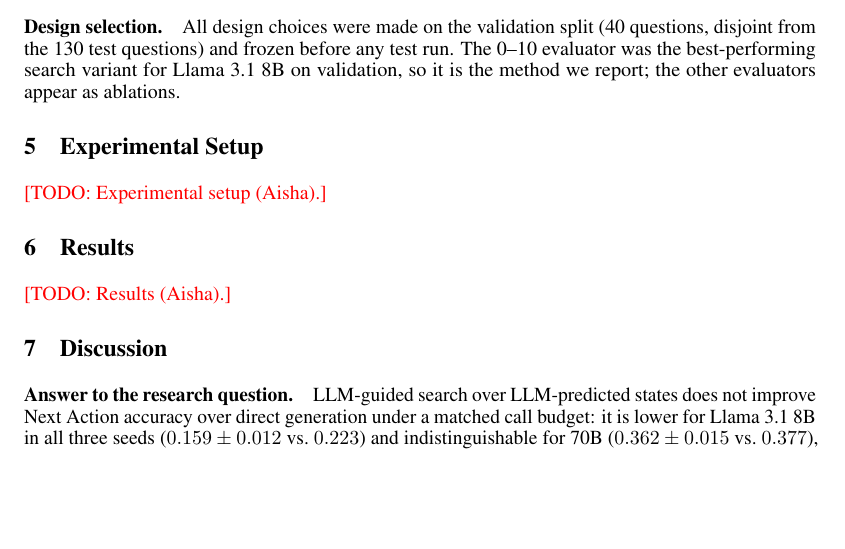
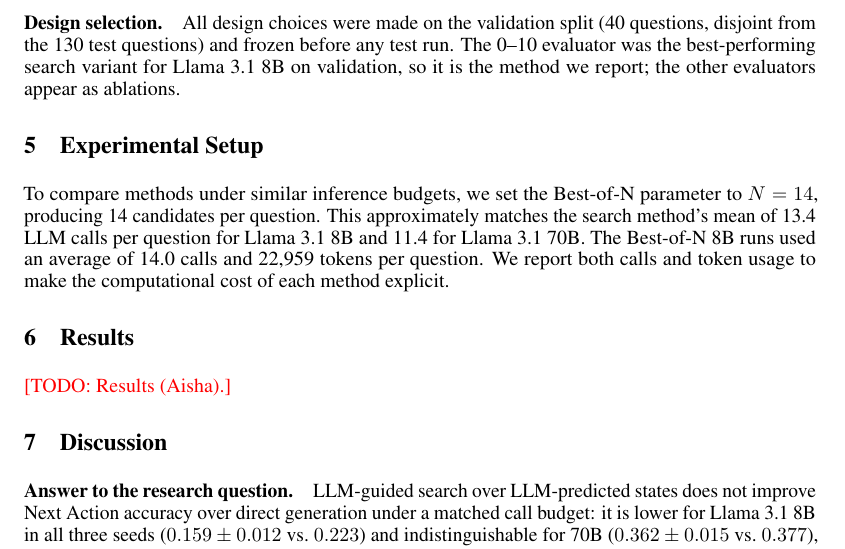
Before and after one commit to lynn60107070/aicc5102-acpbench-hard-search, a LaTeX paper (paper/main.tex, which reads paper/sections/05_experimental_setup.tex): part of page 3 of 7, cut so that both start at the same text, the shorter picture padded with empty space. Compiled offline with pdfLaTeX.

Commit message:
Add call-budget matching setup

```diff
--- a/paper/sections/05_experimental_setup.tex
+++ b/paper/sections/05_experimental_setup.tex
@@ -11,4 +11,4 @@
 \section{Experimental Setup}
 \label{sec:setup}
 
-\todo{Experimental setup (Aisha).}
+To compare methods under similar inference budgets, we set the Best-of-N parameter to $N = 14$, producing 14 candidates per question. This approximately matches the search method's mean of 13.4 LLM calls per question for Llama 3.1 8B and 11.4 for Llama 3.1 70B. The Best-of-N 8B runs used an average of 14.0 calls and 22,959 tokens per question. We report both calls and token usage to make the computational cost of each method explicit.
```
